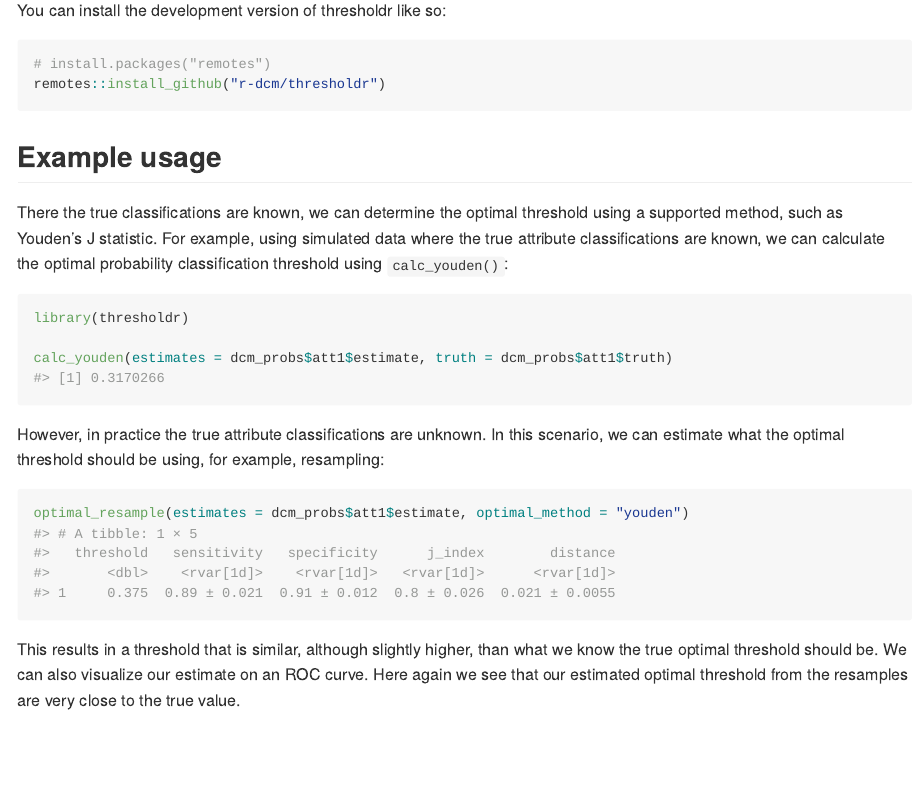
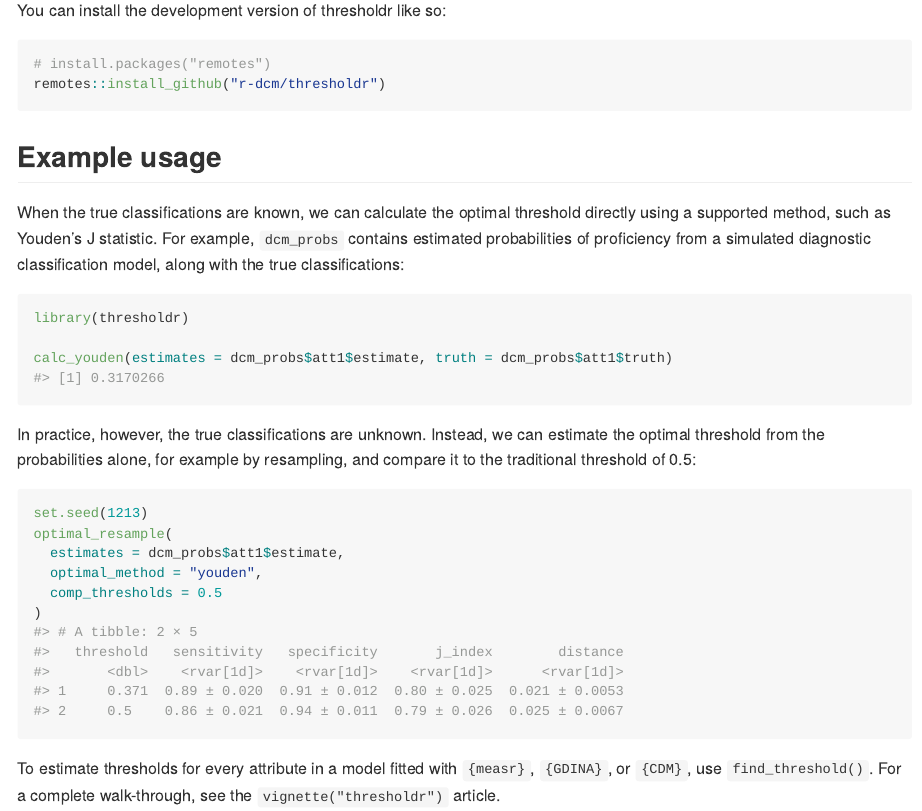
Before and after one commit to r-dcm/thresholdr, an R Markdown document (README.Rmd): the page in a window 1100 px wide, from 270 px down. The pictures show the output file README.md that the author committed with the source, drawn offline in the style of GitHub; badge pictures from the web are left out.

Commit message:
update readme

````diff
--- a/README.Rmd
+++ b/README.Rmd
@@ -37,8 +35,8 @@ remotes::install_github("r-dcm/thresholdr")
 
 ## Example usage
 
-There the true classifications are known, we can determine the optimal threshold using a supported method, such as Youden's J statistic.
-For example, using simulated data where the true attribute classifications are known, we can calculate the optimal probability classification threshold using `calc_youden()`:
+When the true classifications are known, we can calculate the optimal threshold directly using a supported method, such as Youden's J statistic.
+For example, `dcm_probs` contains estimated probabilities of proficiency from a simulated diagnostic classification model, along with the true classifications:
 
 ```{r example}
 library(thresholdr)
@@ -46,27 +44,15 @@ library(thresholdr)
 calc_youden(estimates = dcm_probs$att1$estimate, truth = dcm_probs$att1$truth)
 ```
 
-However, in practice the true attribute classifications are unknown. In this scenario, we can estimate what the optimal threshold should be using, for example, resampling:
+In practice, however, the true classifications are unknown.
+Instead, we can estimate the optimal threshold from the probabilities alone, for example by resampling, and compare it to the traditional threshold of 0.5:
 
-```{r}
-optimal_resample(estimates = dcm_probs$att1$estimate, optimal_method = "youden")
+```{r resample}
+set.seed(1213)
+optimal_resample(
+  estimates = dcm_probs$att1$estimate,
+  optimal_method = "youden",
+  comp_thresholds = 0.5
+)
 ```
 
-This results in a threshold that is similar, although slightly higher, than what we know the true optimal threshold should be.
-We can also visualize our estimate on an ROC curve.
-Here again we see that our estimated optimal threshold from the resamples are very close to the true value.
-
-```{r echo = FALSE, message = FALSE, dev = "ragg_png"}
-library(tidyverse)
-library(posterior)
-
-yd_op <- calc_youden(
-  estimates = dcm_probs$att1$estimate,
-  truth = dcm_probs$att1$truth
-)
-yd_rs <- optimal_resample(
-  estimates = dcm_probs$att1$estimate,
-  optimal_method = "youden"
-)
-
-create_roc(estimates = dcm_probs$att1$estimate, truth = dcm_probs$att1$truth) |>
@@ -76,6 +59,2 @@ create_roc(estimates = dcm_probs$att1$estimate, truth = dcm_probs$att1$truth) |>
-    data = ~ filter(.x, .threshold == yd_op),
-    aes(x = 1 - specificity, y = sensitivity, color = "Youden's J")
-  ) +
-  geom_point(
-    data = yd_rs,
-    aes(x = 1 - E(specificity), y = E(sensitivity), color = "Resample Estimate")
+To estimate thresholds for every attribute in a model fitted with `{measr}`, `{GDINA}`, or `{CDM}`, use `find_threshold()`.
+For a complete walk-through, see the `vignette("thresholdr")` article.
````
Also changed, not shown: README.md, README.Rmd (10 more changed lines), 1 other file.
